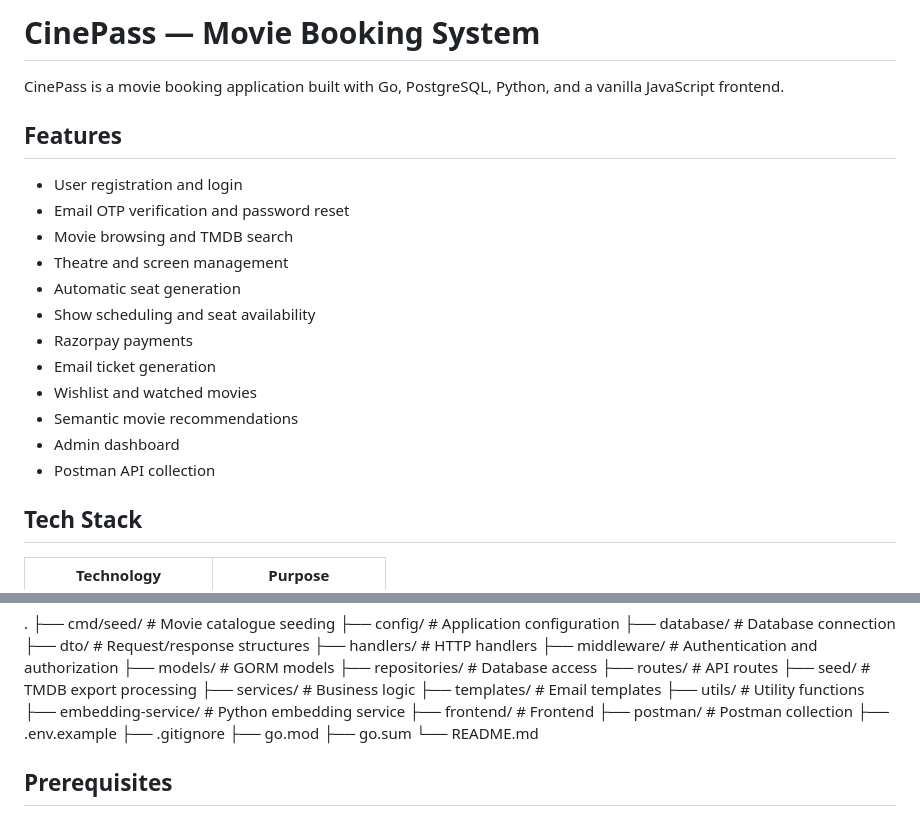
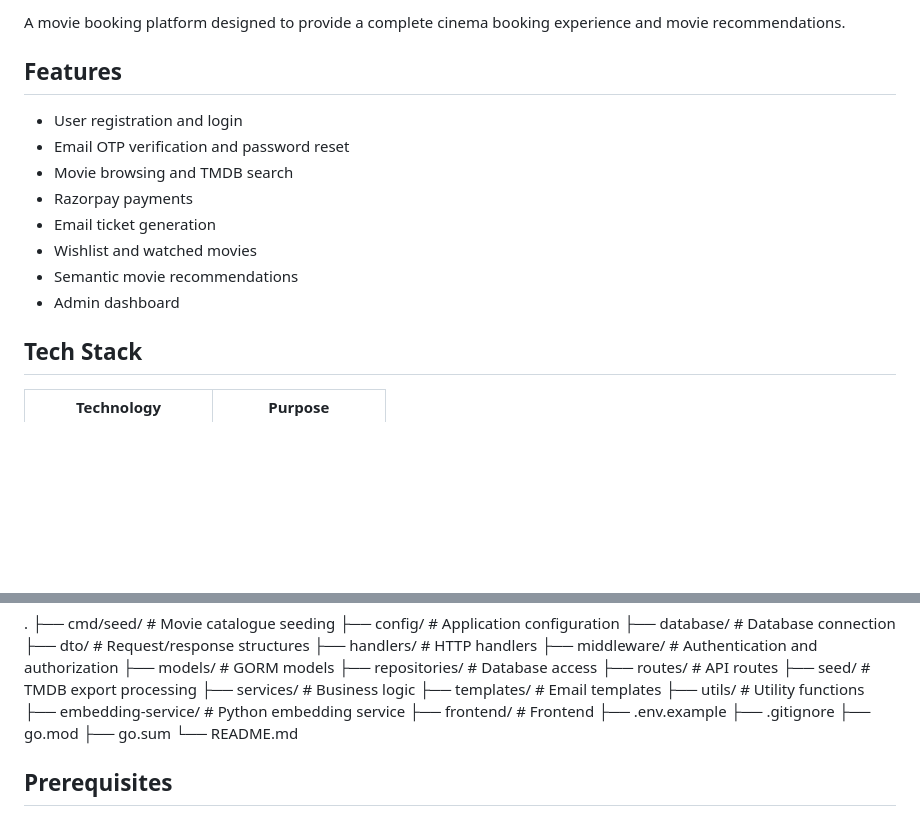
Before and after one commit to pushingcode70/movie-booking-recommendation-system, a Markdown page: README.md, 2 parts joined by grey strips. GitHub-like rendering; blank space fills up the shorter version.

Commit message:
Update README with new project details and features
Removed outdated features and updated project description.

```diff
--- a/README.md
+++ b/README.md
@@ -1,21 +1,15 @@
-# CinePass — Movie Booking System
-
-CinePass is a movie booking application built with Go, PostgreSQL, Python, and a vanilla JavaScript frontend.
+A movie booking platform designed to provide a complete cinema booking experience and movie recommendations.
 
 ## Features
 
 - User registration and login
 - Email OTP verification and password reset
 - Movie browsing and TMDB search
-- Theatre and screen management
-- Automatic seat generation
-- Show scheduling and seat availability
 - Razorpay payments
 - Email ticket generation
 - Wishlist and watched movies
 - Semantic movie recommendations
 - Admin dashboard
-- Postman API collection
 
 ## Tech Stack
 
@@ -53,7 +47,6 @@ CinePass is a movie booking application built with Go, PostgreSQL, Python, and a
 ├── utils/                 # Utility functions
 ├── embedding-service/     # Python embedding service
 ├── frontend/              # Frontend
-├── postman/               # Postman collection
 ├── .env.example
 ├── .gitignore
 ├── go.mod
```
